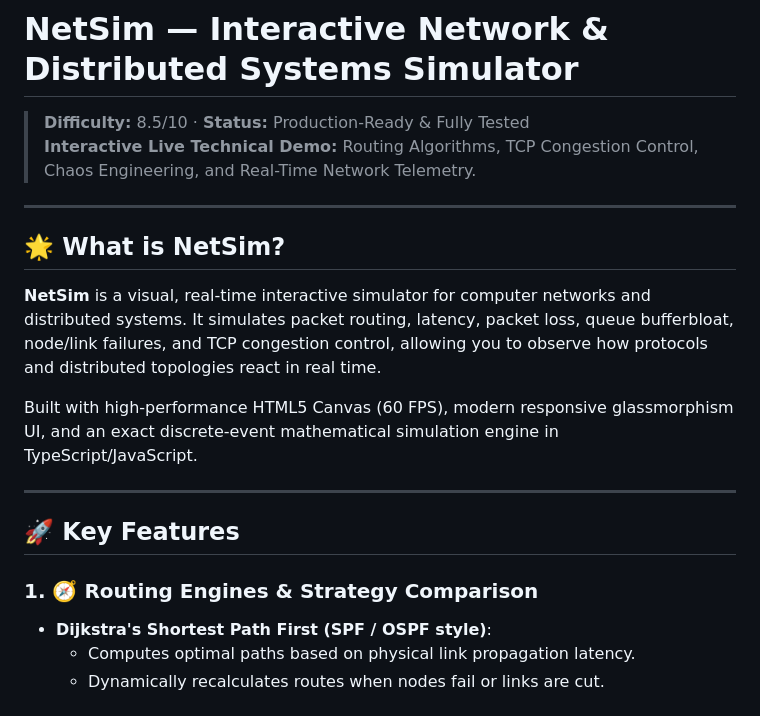
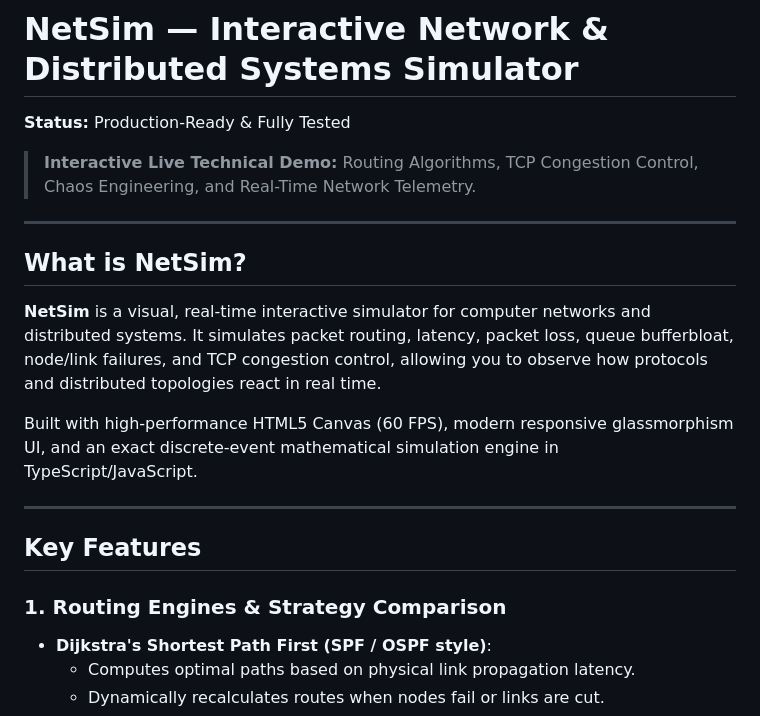
Before and after one commit to ALAKH-BEST/NetSim, a Markdown page: README.md, the part around one of its changes. Rendered like a GitHub page.

```diff
--- a/README.md
+++ b/README.md
@@ -1,11 +1,11 @@
 # NetSim — Interactive Network & Distributed Systems Simulator
 
-> **Difficulty:** 8.5/10 · **Status:** Production-Ready & Fully Tested
+**Status:** Production-Ready & Fully Tested
 > **Interactive Live Technical Demo:** Routing Algorithms, TCP Congestion Control, Chaos Engineering, and Real-Time Network Telemetry.
 
 ---
 
-## 🌟 What is NetSim?
+##  What is NetSim?
 
 **NetSim** is a visual, real-time interactive simulator for computer networks and distributed systems. It simulates packet routing, latency, packet loss, queue bufferbloat, node/link failures, and TCP congestion control, allowing you to observe how protocols and distributed topologies react in real time.
 
@@ -13,9 +13,9 @@ Built with high-performance HTML5 Canvas (60 FPS), modern responsive glassmorphi
 
 ---
 
-## 🚀 Key Features
+##  Key Features
 
-### 1. 🧭 Routing Engines & Strategy Comparison
+### 1.  Routing Engines & Strategy Comparison
 - **Dijkstra's Shortest Path First (SPF / OSPF style)**:
   - Computes optimal paths based on physical link propagation latency.
   - Dynamically recalculates routes when nodes fail or links are cut.
```
Also changed, not shown: other parts of README.md (+8 -8 lines).
